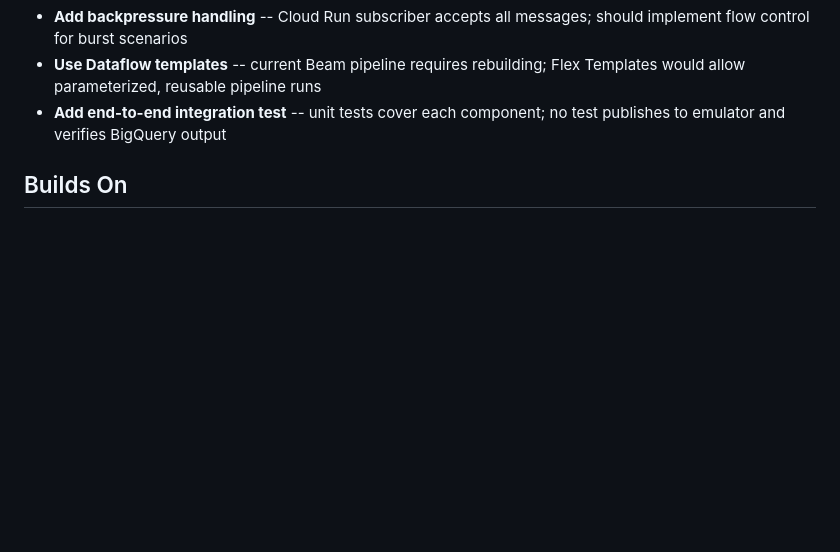
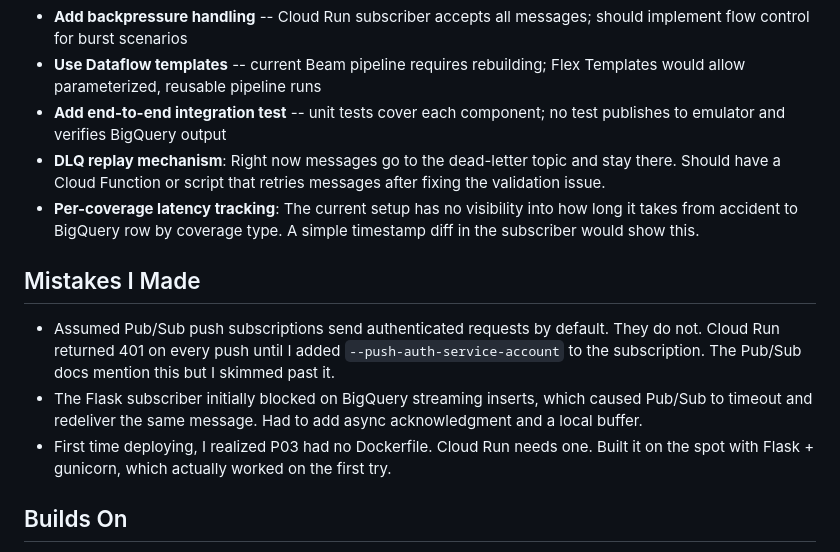
Before and after one commit to GonorAndres/data-engineer-path, a Markdown page: projects/03-streaming-claims-intake/README.md, the part around the change. Drawn GitHub-style; blank space fills up the shorter version.

```diff
--- a/projects/03-streaming-claims-intake/README.md
+++ b/projects/03-streaming-claims-intake/README.md
@@ -219,6 +219,14 @@ python src/beam_pipeline.py \
 - **Add backpressure handling** -- Cloud Run subscriber accepts all messages; should implement flow control for burst scenarios
 - **Use Dataflow templates** -- current Beam pipeline requires rebuilding; Flex Templates would allow parameterized, reusable pipeline runs
 - **Add end-to-end integration test** -- unit tests cover each component; no test publishes to emulator and verifies BigQuery output
+- **DLQ replay mechanism**: Right now messages go to the dead-letter topic and stay there. Should have a Cloud Function or script that retries messages after fixing the validation issue.
+- **Per-coverage latency tracking**: The current setup has no visibility into how long it takes from accident to BigQuery row by coverage type. A simple timestamp diff in the subscriber would show this.
+
+## Mistakes I Made
+
+- Assumed Pub/Sub push subscriptions send authenticated requests by default. They do not. Cloud Run returned 401 on every push until I added `--push-auth-service-account` to the subscription. The Pub/Sub docs mention this but I skimmed past it.
+- The Flask subscriber initially blocked on BigQuery streaming inserts, which caused Pub/Sub to timeout and redeliver the same message. Had to add async acknowledgment and a local buffer.
+- First time deploying, I realized P03 had no Dockerfile. Cloud Run needs one. Built it on the spot with Flask + gunicorn, which actually worked on the first try.
 
 ## Builds On
 
```
Also changed, not shown: projects/01-claims-warehouse/README.md (+13 -11 lines), projects/02-orchestrated-elt/README.md (+1 -2 lines).
